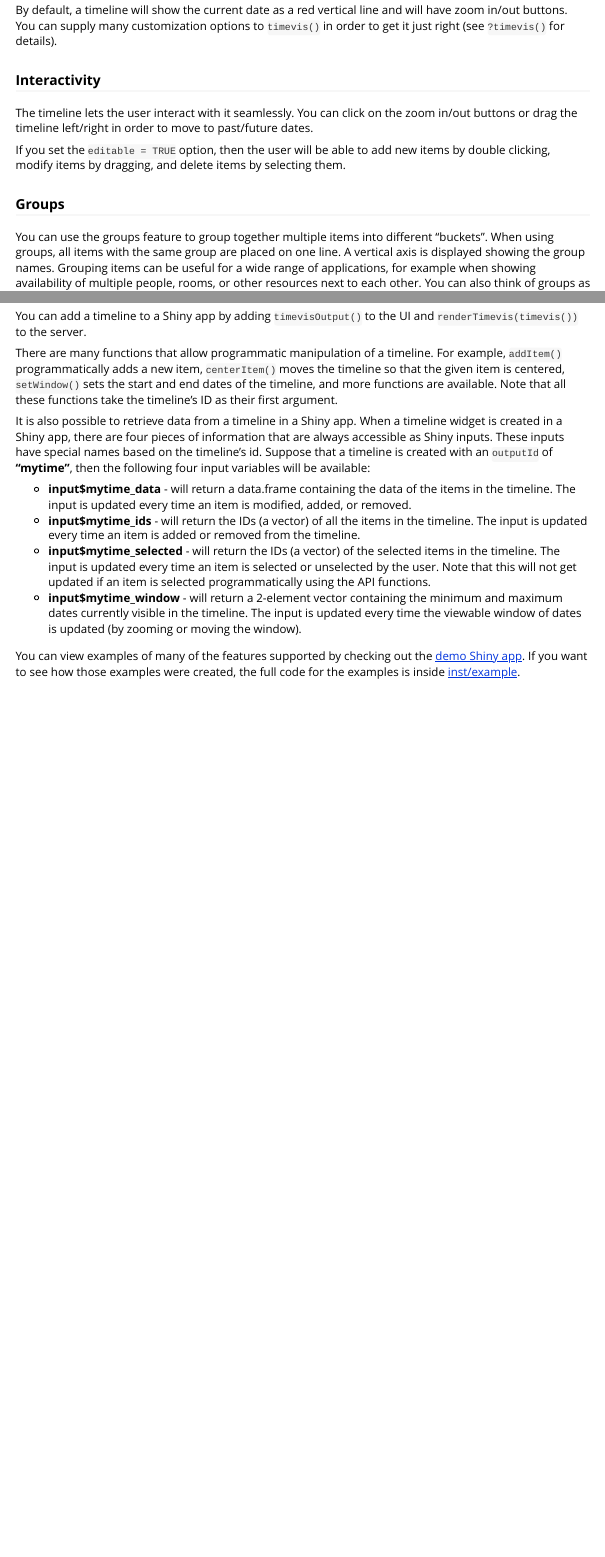
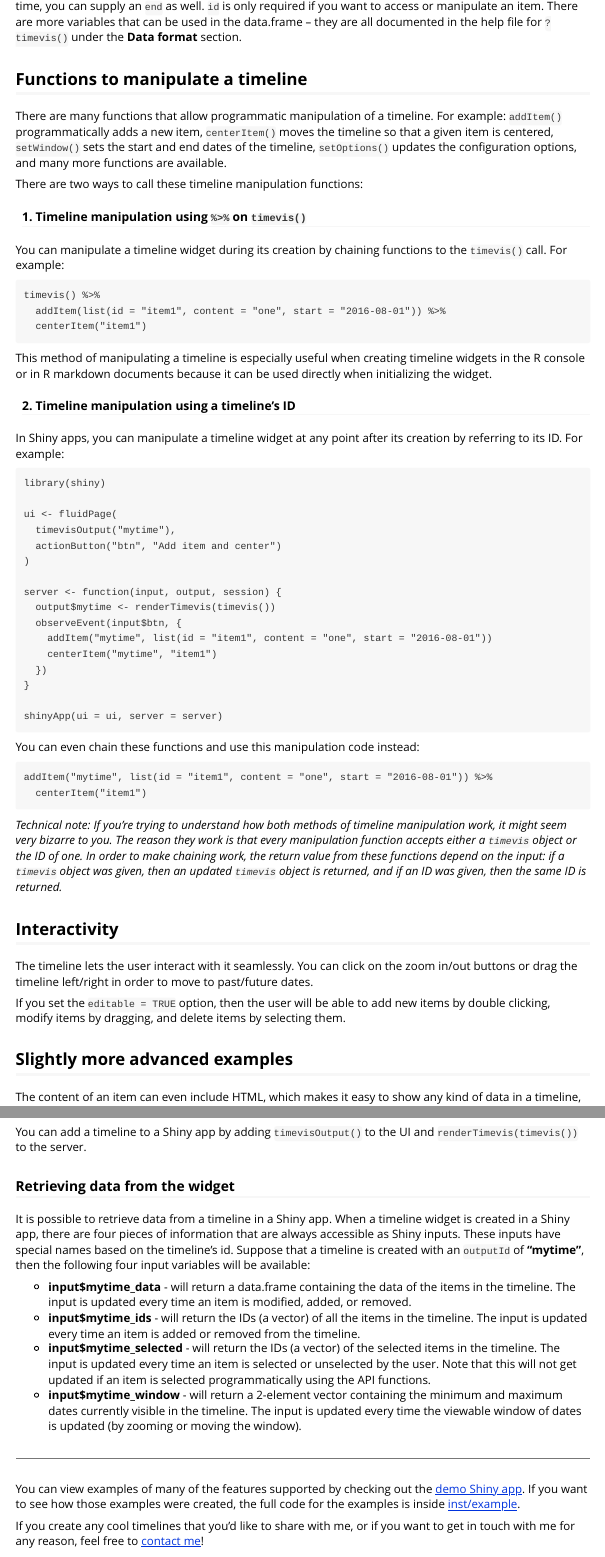
Before and after one commit to daattali/timevis, an R Markdown document (vignettes/overview.Rmd): the page in a window 1100 px wide, from 1970 px down before the commit and from 1490 px down after it, and a second part further down, joined at a grey line. Rendered offline with R 4.5, knitr and Pandoc, with nearby package versions; badge pictures from the web are left out.

Commit message:
update docs to explain about both methods of using api functions

````diff
--- a/vignettes/overview.Rmd
+++ b/vignettes/overview.Rmd
@@ -69,6 +82,64 @@ timevis(data)
 
 Every item must have a `content` and a `start` variable. If the item is a range rather than a single point in time, you can supply an `end` as well. `id` is only required if you want to access or manipulate an item. There are more variables that can be used in the data.frame -- they are all documented in the help file for `?timevis()` under the **Data format** section.
 
+<h2 id="manipulate-api">Functions to manipulate a timeline</h2>
+
+There are many functions that allow programmatic manipulation of a timeline. For example: `addItem()` programmatically adds a new item, `centerItem()` moves the timeline so that a given item is centered, `setWindow()` sets the start and end dates of the timeline, `setOptions()` updates the configuration options, and many more functions are available.
+
+There are two ways to call these timeline manipulation functions:
+
+#### 1. Timeline manipulation using `%>%` on `timevis()`
+
+You can manipulate a timeline widget during its creation by chaining functions to the `timevis()` call. For example:
+
+```
+timevis() %>%
+  addItem(list(id = "item1", content = "one", start = "2016-08-01")) %>%
+  centerItem("item1")
+```
+
+This method of manipulating a timeline is especially useful when creating timeline widgets in the R console or in R markdown documents because it can be used directly when initializing the widget.
+
+#### 2. Timeline manipulation using a timeline's ID
+
+In Shiny apps, you can manipulate a timeline widget at any point after its creation by referring to its ID. For example:
+
+```
+library(shiny)
+
+ui <- fluidPage(
+  timevisOutput("mytime"),
+  actionButton("btn", "Add item and center")
+)
+
+server <- function(input, output, session) {
+  output$mytime <- renderTimevis(timevis())
+  observeEvent(input$btn, {
+    addItem("mytime", list(id = "item1", content = "one", start = "2016-08-01"))
+    centerItem("mytime", "item1")
+  })
+}
+
+shinyApp(ui = ui, server = server)
+```
+
+You can even chain these functions and use this manipulation code instead:
+
+```
+addItem("mytime", list(id = "item1", content = "one", start = "2016-08-01")) %>%
+  centerItem("item1")
+```
+
+*Technical note: If you're trying to understand how both methods of timeline manipulation work, it might seem very bizarre to you. The reason they work is that every manipulation function accepts either a `timevis` object or the ID of one. In order to make chaining work, the return value from these functions depend on the input: if a `timevis` object was given, then an updated `timevis` object is returned, and if an ID was given, then the same ID is returned.*
+
+<h2 id="interactivity">Interactivity</h2>
+
+The timeline lets the user interact with it seamlessly. You can click on the zoom in/out buttons or drag the timeline left/right in order to move to past/future dates.
+
+If you set the `editable = TRUE` option, then the user will be able to add new items by double clicking, modify items by dragging, and delete items by selecting them.
+
+<h2 id="advanced-examples">Slightly more advanced examples</h2>
+
 The content of an item can even include HTML, which makes it easy to show any kind of data in a timeline, such as the matches of the 2014 World Cup:
 
 ![World cup timeline](../inst/img/worldcup.png)
@@ -79,13 +150,7 @@ If you know some CSS, you can completely customize the look of the timeline:
 
 By default, a timeline will show the current date as a red vertical line and will have zoom in/out buttons. You can supply many customization options to `timevis()` in order to get it just right (see `?timevis()` for details).
 
-### Interactivity
-
-The timeline lets the user interact with it seamlessly. You can click on the zoom in/out buttons or drag the timeline left/right in order to move to past/future dates.
-
-If you set the `editable = TRUE` option, then the user will be able to add new items by double clicking, modify items by dragging, and delete items by selecting them.
-
-### Groups
+<h2 id="groups">Groups</h2>
 
 You can use the groups feature to group together multiple items into different "buckets". When using groups, all items with the same group are placed on one line. A vertical axis is displayed showing the group names. Grouping items can be useful for a wide range of applications, for example when showing availability of multiple people, rooms, or other resources next to each other. You can also think of groups as "adding a Y axis", if that helps.
 
@@ -99,14 +164,17 @@ In order to use groups, items in the data need to have group ids, and a separate
 
 You can add a timeline to a Shiny app by adding `timevisOutput()` to the UI and `renderTimevis(timevis())` to the server.
 
-There are many functions that allow programmatic manipulation of a timeline. For example, `addItem()` programmatically adds a new item, `centerItem()` moves the timeline so that the given item is centered, `setWindow()` sets the start and end dates of the timeline, and more functions are available. Note that all these
-functions take the timeline's ID as their first argument.
+<h3 id="retrieve-data">Retrieving data from the widget</h3>
 
-It is also possible to retrieve data from a timeline in a Shiny app. When a timeline widget is created in a Shiny app, there are four pieces of information that are always accessible as Shiny inputs. These inputs have special names based on the timeline's id. Suppose that a timeline is created with an `outputId` of **"mytime"**, then the following four input variables will be available:
+It is possible to retrieve data from a timeline in a Shiny app. When a timeline widget is created in a Shiny app, there are four pieces of information that are always accessible as Shiny inputs. These inputs have special names based on the timeline's id. Suppose that a timeline is created with an `outputId` of **"mytime"**, then the following four input variables will be available:
 
 - **input$mytime_data** - will return a data.frame containing the data of the items in the timeline. The input is updated every time an item is modified, added, or removed.
 - **input$mytime_ids** - will return the IDs (a vector) of all the items in the timeline. The input is updated every time an item is added or removed from the timeline.
 - **input$mytime_selected** - will return the IDs (a vector) of the selected items in the timeline. The input is updated every time an item is selected or unselected by the user. Note that this will not get updated if an item is selected programmatically using the API functions.
 - **input$mytime_window** - will return a 2-element vector containing the minimum and maximum dates currently visible in the timeline. The input is updated every time the viewable window of dates is updated (by zooming or moving the window).
 
+---
+
 You can view examples of many of the features supported by checking out the [demo Shiny app](http://daattali.com/shiny/timevis-demo/). If you want to see how those examples were created, the full code for the examples is inside [inst/example](https://github.com/daattali/timevis/tree/master/inst/example).
+
+If you create any cool timelines that you'd like to share with me, or if you want to get in touch with me for any reason, feel free to [contact me](http://deanattali.com/contact)!
````
Also changed, not shown: inst/example/ui.R (+1 -1 lines), README.md, vignettes/overview.Rmd (21 more changed lines).
